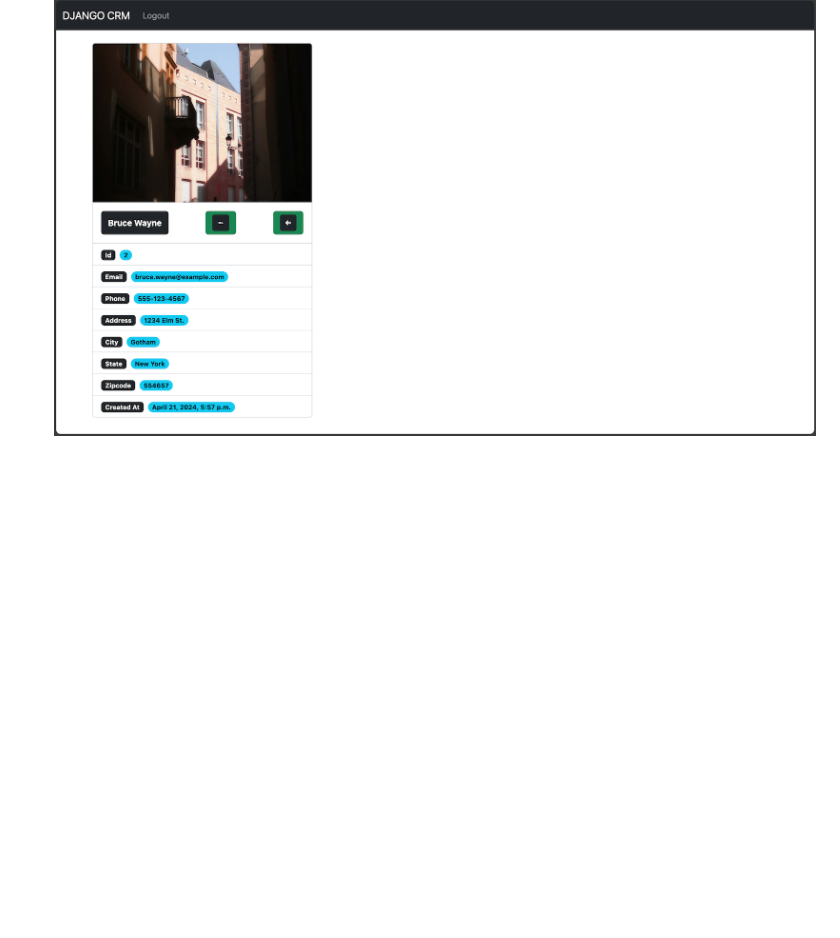
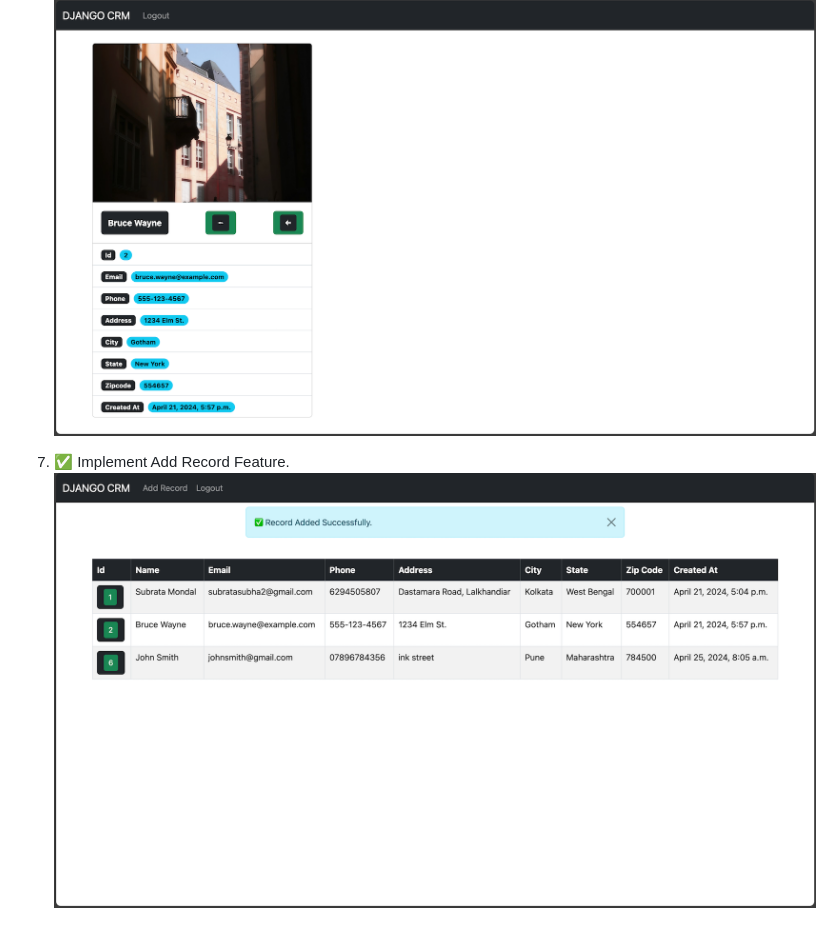
Before and after one commit to subratamondal1/django-crm, a Markdown page: README.md, the part around the change. Rendered like a GitHub page; pictures changed too: assets/images/stage9.png (added); blank space fills up the shorter version.

Commit message:
✅ Implement Add Record

```diff
--- a/README.md
+++ b/README.md
@@ -187,3 +187,6 @@
 
 6. ✅ Implement Delete Record Feature.
     <img src="assets/images/stage8.png" />
+
+7. ✅ Implement Add Record Feature.
+    <img src="assets/images/stage9.png" />
```
Also changed, not shown: 5 other files.
